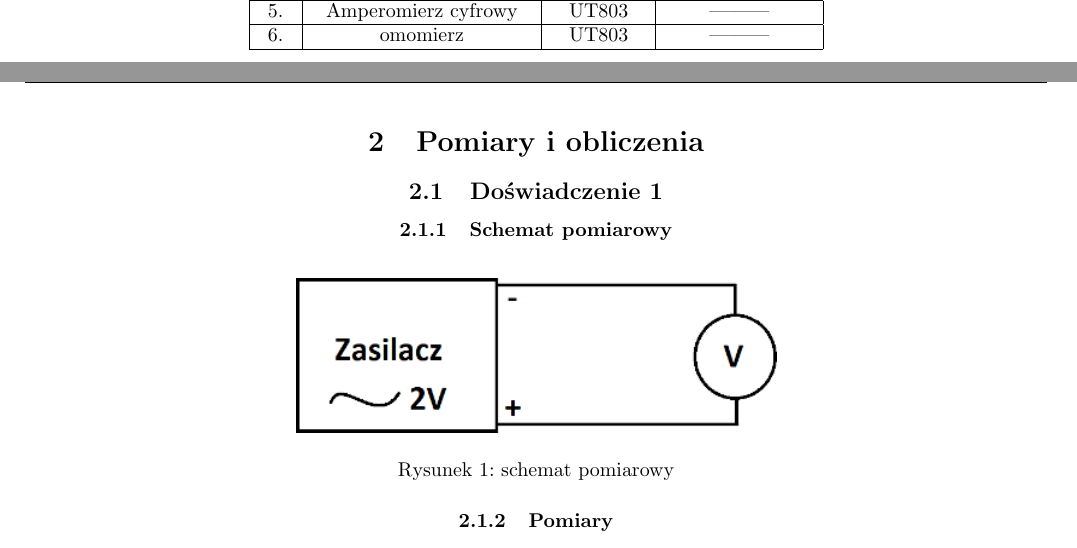
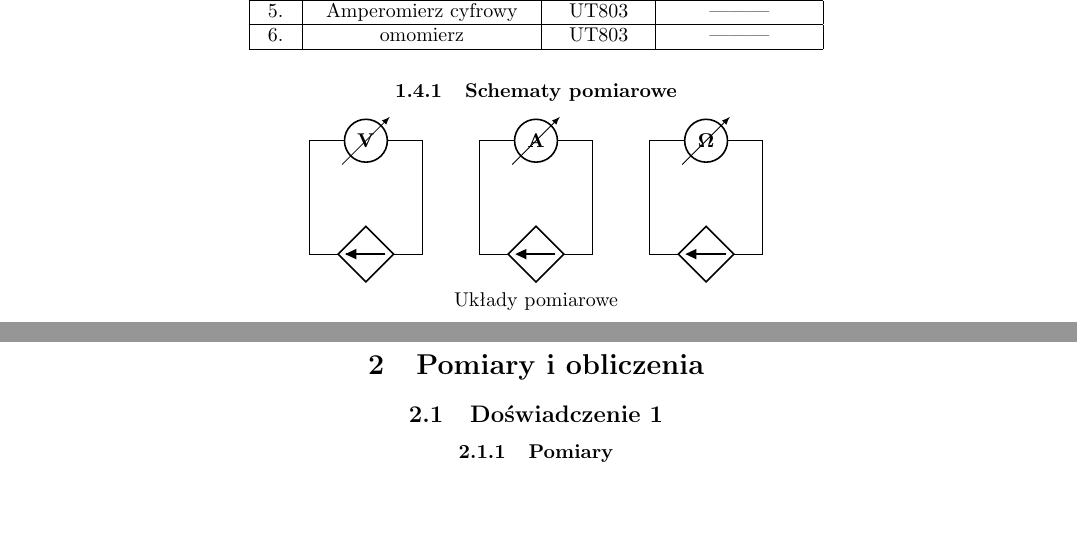
Before and after one commit to mnicho54/Miernictwo, a LaTeX document (Narzedzia_pomiarowe.tex): two parts of pages 1 and 2 of 2, joined at a grey line, cut so that both start at the same text, the shorter picture padded with empty space. Compiled offline with pdfLaTeX.

Commit message:
Schematy pomiarowe
Signed-off-by: Byczax <byczqq136@gmail.com>

```diff
--- a/Narzedzia_pomiarowe.tex
+++ b/Narzedzia_pomiarowe.tex
@@ -15,6 +15,7 @@
 %\usepackage{enumitem}
 \usepackage{tikz} %rysowanie
 \usepackage{fancyhdr} %headery i footery
+\usepackage{circuitikz} %schematy elektryczne
 %\usetikzlibrary{arrows}
 \graphicspath{{pictures/}}
 \geometry{margin=0.7in}
@@ -98,7 +99,29 @@
                 6. &omomierz             &  UT803   &   ---------        \\ \hline
                 \end{tabular}
             \end{table}
-
+        \subsubsection{Schematy pomiarowe}
+            \begin{circuitikz}
+                \draw
+                (0,0)
+                to[voltmeter] (2,0)
+                to (2,-2)
+                to[american controlled current source] (0,-2)
+                to (0,0);
+                \draw
+                (3,0)
+                to[ammeter] (5,0)
+                to (5,-2)
+                to[american controlled current source] (3,-2)
+                to (3,0);
+                \draw
+                (6,0)
+                to[ohmmeter] (8,0)
+                to (8,-2)
+                to[american controlled current source] (6,-2)
+                to (6,0);
+            \end{circuitikz}\\
+            \centering
+            \text{Układy pomiarowe}
         \subsection{przebieg ćwiczenia}
             \begin{itemize}
                 \item
@@ -111,12 +134,7 @@
 
     \section{Pomiary i obliczenia}
         \subsection{Doświadczenie 1}
-            \subsubsection{Schemat pomiarowy}
-                \begin{figure}[H]
-                    \centering
-                    \includegraphics{zas-woltanal}
-                    \caption{schemat pomiarowy}
-                \end{figure}
+
             \subsubsection{Pomiary}
                 \begin{table}[H]
                     \centering
```
Also changed, not shown: Narzedzia_pomiarowe.pdf.
